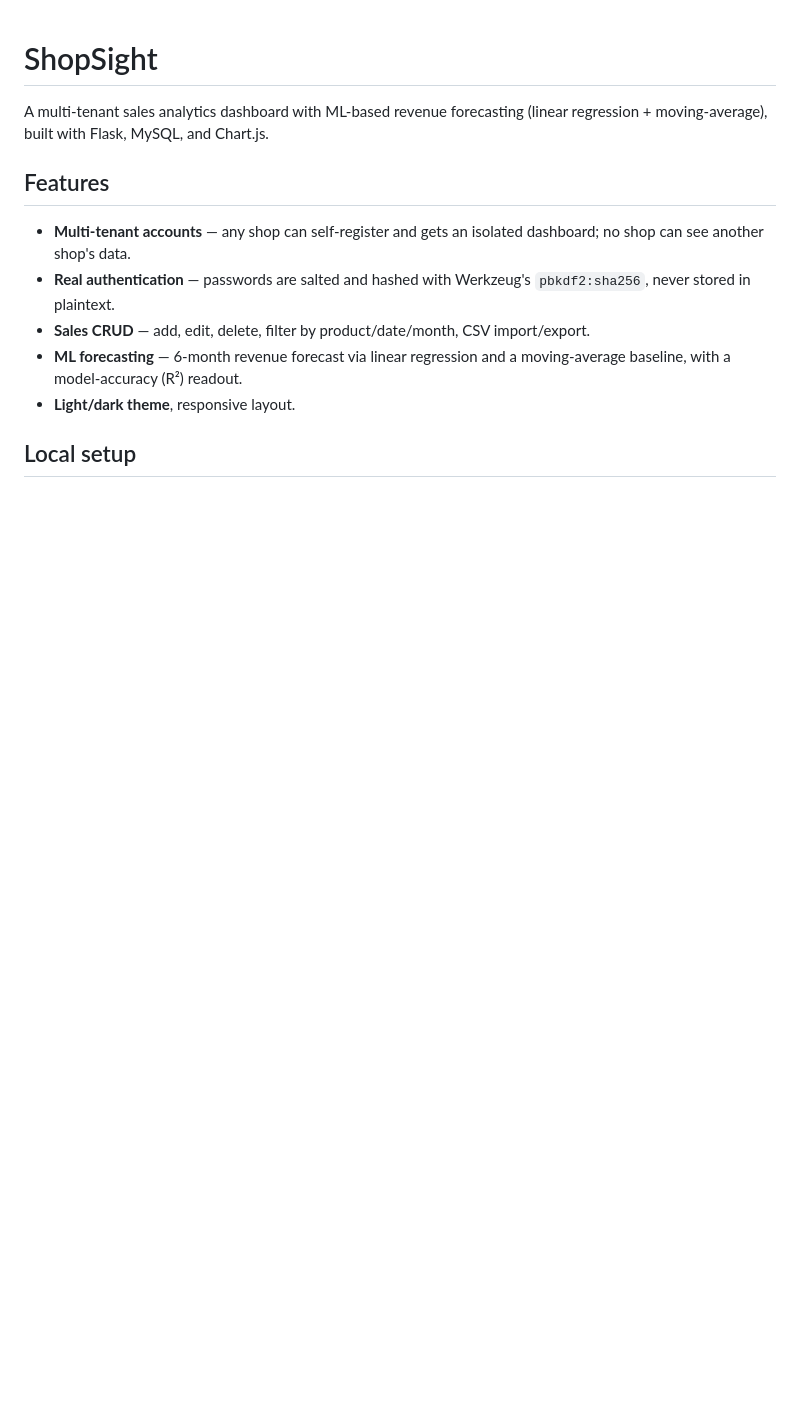
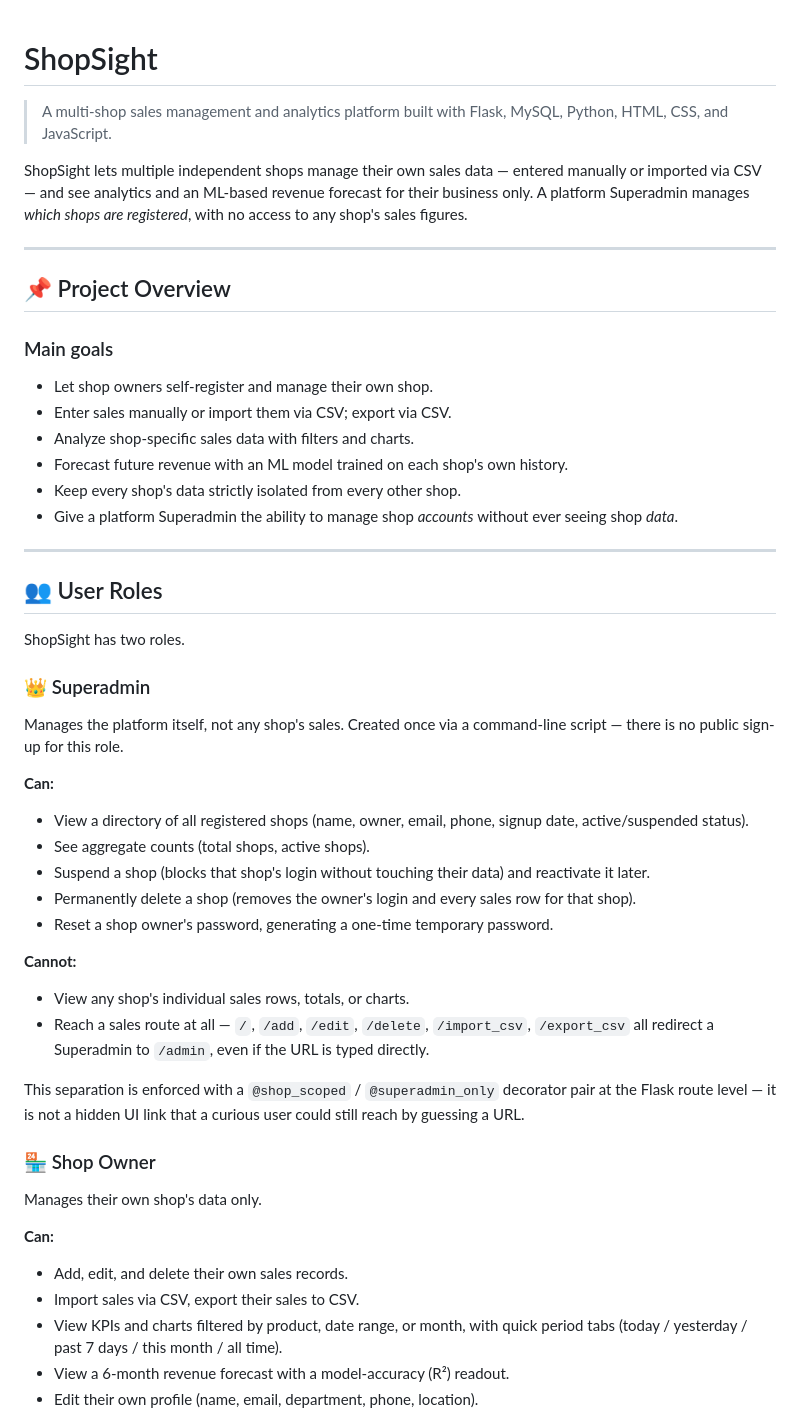
Before and after one commit to shubhamRAJ0808/ShopSight, a Markdown page: README.md, the part around one of its changes. Rendered like a GitHub page; blank space fills up the shorter version.

```diff
--- a/README.md
+++ b/README.md
@@ -1,17 +1,50 @@
 # ShopSight
 
-A multi-tenant sales analytics dashboard with ML-based revenue forecasting
-(linear regression + moving-average), built with Flask, MySQL, and Chart.js.
+> A multi-shop sales management and analytics platform built with Flask, MySQL, Python, HTML, CSS, and JavaScript.
 
-## Features
-- **Multi-tenant accounts** — any shop can self-register and gets an isolated
-  dashboard; no shop can see another shop's data.
-- **Real authentication** — passwords are salted and hashed with
-  Werkzeug's `pbkdf2:sha256`, never stored in plaintext.
-- **Sales CRUD** — add, edit, delete, filter by product/date/month, CSV
-  import/export.
-- **ML forecasting** — 6-month revenue forecast via linear regression and a
-  moving-average baseline, with a model-accuracy (R²) readout.
-- **Light/dark theme**, responsive layout.
+ShopSight lets multiple independent shops manage their own sales data — entered manually or imported via CSV — and see analytics and an ML-based revenue forecast for their business only. A platform Superadmin manages *which shops are registered*, with no access to any shop's sales figures.
 
-## Local setup
+---
+
+## 📌 Project Overview
+
+### Main goals
+- Let shop owners self-register and manage their own shop.
+- Enter sales manually or import them via CSV; export via CSV.
+- Analyze shop-specific sales data with filters and charts.
+- Forecast future revenue with an ML model trained on each shop's own history.
+- Keep every shop's data strictly isolated from every other shop.
+- Give a platform Superadmin the ability to manage shop *accounts* without ever seeing shop *data*.
+
+---
+
+## 👥 User Roles
+
+ShopSight has two roles.
+
+### 👑 Superadmin
+Manages the platform itself, not any shop's sales. Created once via a command-line script — there is no public sign-up for this role.
+
+**Can:**
+- View a directory of all registered shops (name, owner, email, phone, signup date, active/suspended status).
+- See aggregate counts (total shops, active shops).
+- Suspend a shop (blocks that shop's login without touching their data) and reactivate it later.
+- Permanently delete a shop (removes the owner's login and every sales row for that shop).
+- Reset a shop owner's password, generating a one-time temporary password.
+
+**Cannot:**
+- View any shop's individual sales rows, totals, or charts.
+- Reach a sales route at all — `/`, `/add`, `/edit`, `/delete`, `/import_csv`, `/export_csv` all redirect a Superadmin to `/admin`, even if the URL is typed directly.
+
+This separation is enforced with a `@shop_scoped` / `@superadmin_only` decorator pair at the Flask route level — it is not a hidden UI link that a curious user could still reach by guessing a URL.
+
+### 🏪 Shop Owner
+Manages their own shop's data only.
+
+**Can:**
+- Add, edit, and delete their own sales records.
+- Import sales via CSV, export their sales to CSV.
+- View KPIs and charts filtered by product, date range, or month, with quick period tabs (today / yesterday / past 7 days / this month / all time).
+- View a 6-month revenue forecast with a model-accuracy (R²) readout.
+- Edit their own profile (name, email, department, phone, location).
+
```
Also changed, not shown: other parts of README.md (+85 -88 lines).
